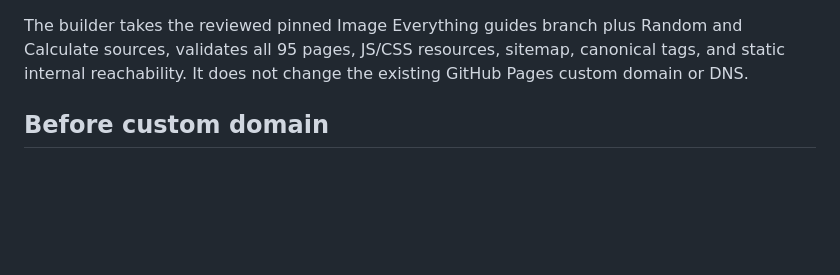
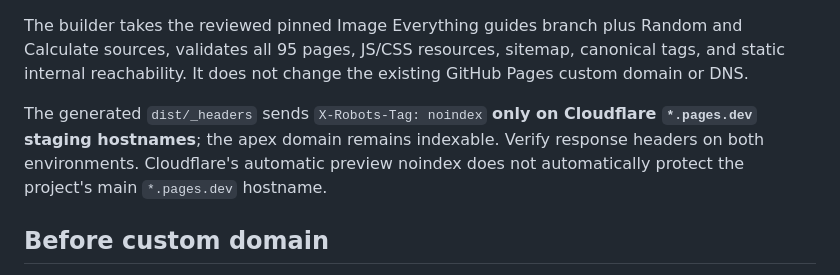
Before and after one commit to ji-minseo/everytinytool, a Markdown page: docs/cloudflare-pages-cutover.md, the part around the change. Drawn GitHub-style; blank space fills up the shorter version.

Commit message:
docs: clarify Pages staging noindex versus apex SEO behavior

```diff
--- a/docs/cloudflare-pages-cutover.md
+++ b/docs/cloudflare-pages-cutover.md
@@ -15,6 +15,8 @@
 9. Deploy. Check both Cloudflare build logs and the `*.pages.dev` URL.
 
 The builder takes the reviewed pinned Image Everything guides branch plus Random and Calculate sources, validates all 95 pages, JS/CSS resources, sitemap, canonical tags, and static internal reachability. It does not change the existing GitHub Pages custom domain or DNS.
+
+The generated `dist/_headers` sends `X-Robots-Tag: noindex` **only on Cloudflare `*.pages.dev` staging hostnames**; the apex domain remains indexable. Verify response headers on both environments. Cloudflare's automatic preview noindex does not automatically protect the project's main `*.pages.dev` hostname.
 
 ## Before custom domain
 - Confirm the Cloudflare `*.pages.dev` site returns HTTP 200 for `/`, `/ko/`, `/compress-image/`, `/metadata-cleaner/`, `/random/`, `/calculate/`, and `/calculate/ko/`.
```
